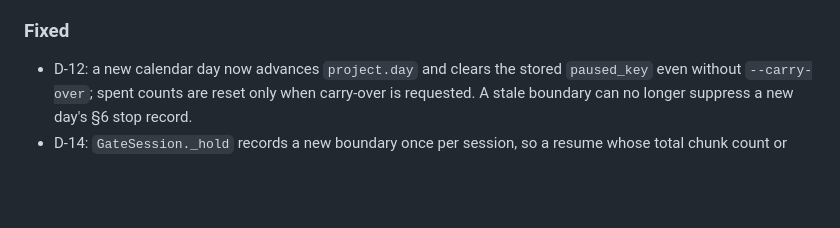
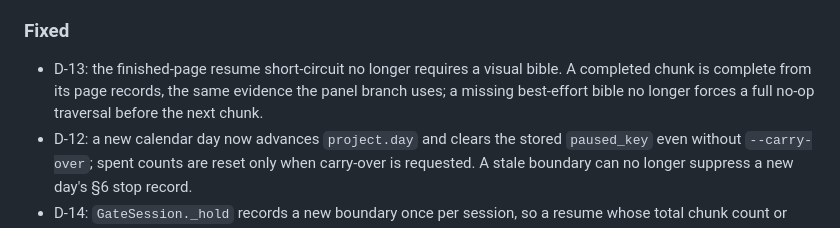
Before and after one commit to phaethix/inkstone, a Markdown page: CHANGELOG.md, the part around the change. GitHub-like rendering; blank space fills up the shorter version.

```diff
--- a/CHANGELOG.md
+++ b/CHANGELOG.md
@@ -121,6 +121,10 @@ and this project adheres to [Semantic Versioning](https://semver.org/spec/v2.0.0
   contain those phrases.
 
 ### Fixed
+- D-13: the finished-page resume short-circuit no longer requires a visual
+  bible. A completed chunk is complete from its page records, the same
+  evidence the panel branch uses; a missing best-effort bible no longer
+  forces a full no-op traversal before the next chunk.
 - D-12: a new calendar day now advances `project.day` and clears the stored
   `paused_key` even without `--carry-over`; spent counts are reset only when
   carry-over is requested. A stale boundary can no longer suppress a new
```
Also changed, not shown: docs/ROADMAP.md (+5 -0 lines).
